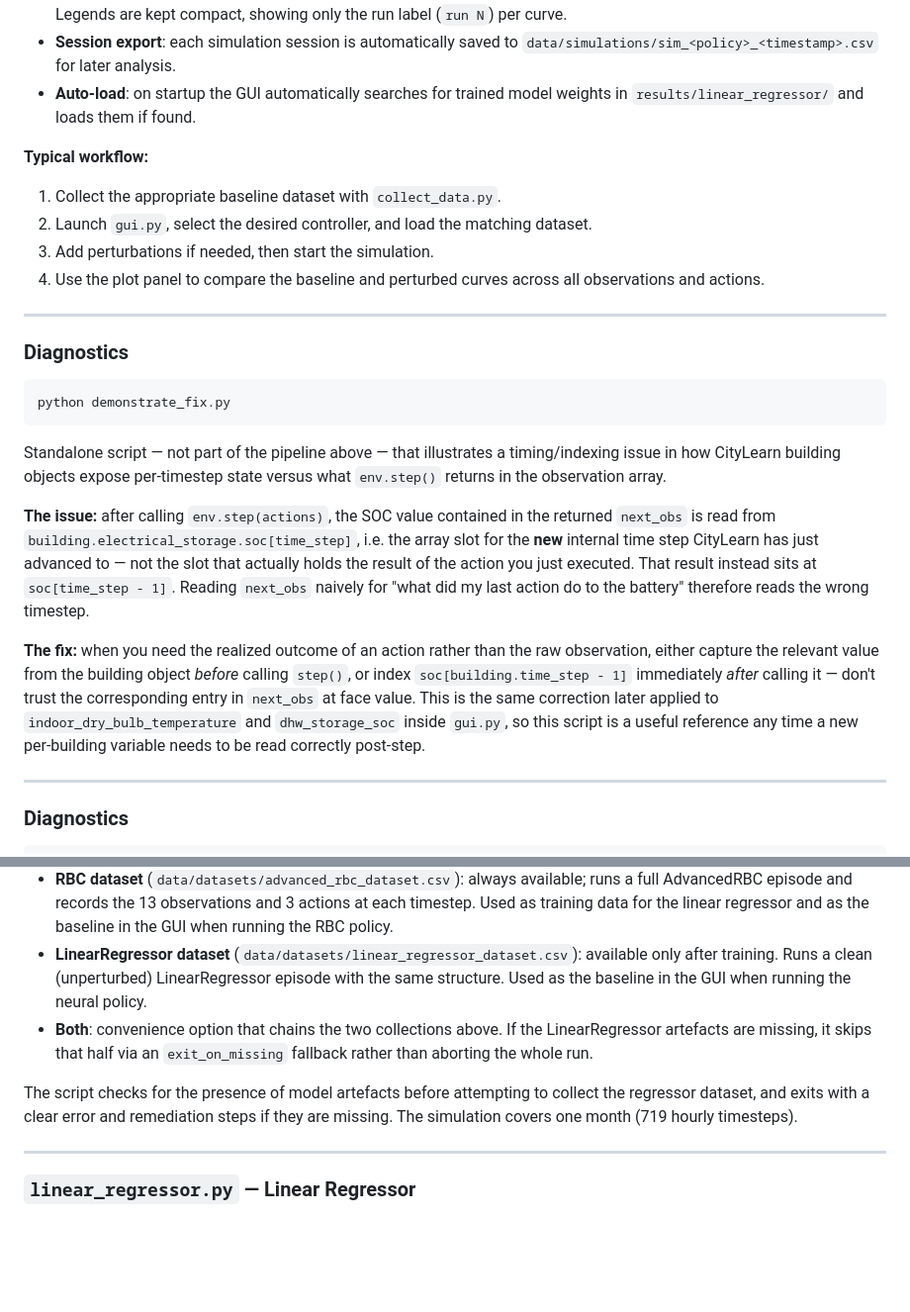
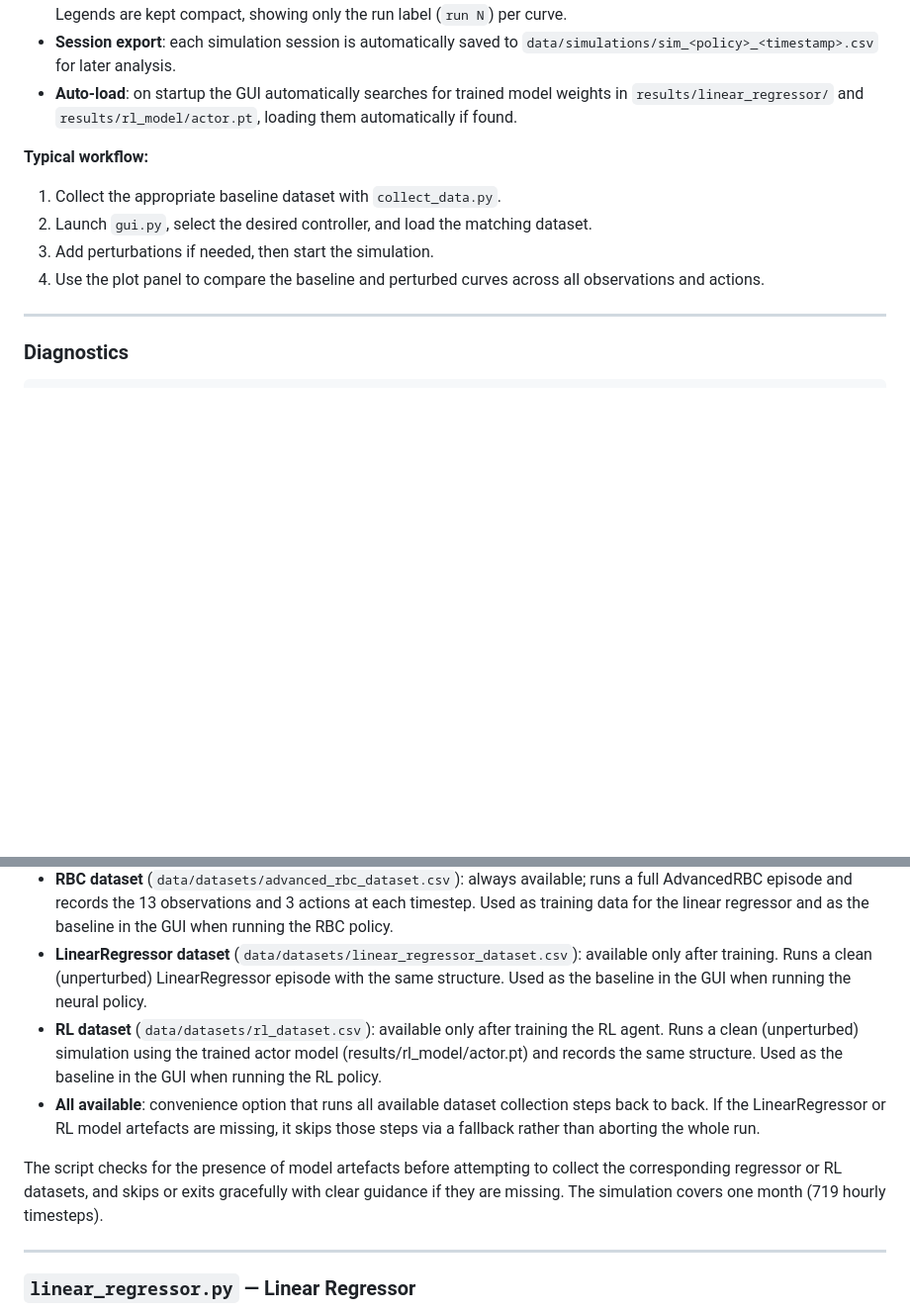
Before and after one commit to RiccardoBuzzoni/CityLearnThesis, a Markdown page: README.md, 2 parts joined by grey strips. Shown at 99% size. GitHub-like rendering; blank space fills up the shorter version.

````diff
--- a/README.md
+++ b/README.md
@@ -121,7 +125,7 @@ Launches an interactive Tkinter GUI for running and comparing simulations in rea
 - **Auto-load**: on startup the GUI automatically searches for trained model weights in `results/linear_regressor/` and loads them if found.
 - **Live plot**: toggle live plotting to see the baseline vs. perturbed curves update in real time as the simulation progresses. Legends are kept compact, showing only the run label (`run N`) per curve.
 - **Session export**: each simulation session is automatically saved to `data/simulations/sim_<policy>_<timestamp>.csv` for later analysis.
-- **Auto-load**: on startup the GUI automatically searches for trained model weights in `results/linear_regressor/` and loads them if found.
+- **Auto-load**: on startup the GUI automatically searches for trained model weights in `results/linear_regressor/` and `results/rl_model/actor.pt`, loading them automatically if found.
 
 **Typical workflow:**
 
@@ -129,33 +133,6 @@ Launches an interactive Tkinter GUI for running and comparing simulations in rea
 2. Launch `gui.py`, select the desired controller, and load the matching dataset.
 3. Add perturbations if needed, then start the simulation.
 4. Use the plot panel to compare the baseline and perturbed curves across all observations and actions.
-
----
-
-### Diagnostics
-
-```console
-python demonstrate_fix.py
-```
-
-Standalone script — not part of the pipeline above — that illustrates a timing/indexing
-issue in how CityLearn building objects expose per-timestep state versus what
-`env.step()` returns in the observation array.
-
-**The issue:** after calling `env.step(actions)`, the SOC value contained in the
-returned `next_obs` is read from `building.electrical_storage.soc[time_step]`, i.e.
-the array slot for the **new** internal time step CityLearn has just advanced to —
-not the slot that actually holds the result of the action you just executed. That
-result instead sits at `soc[time_step - 1]`. Reading `next_obs` naively for "what did
-my last action do to the battery" therefore reads the wrong timestep.
-
-**The fix:** when you need the realized outcome of an action rather than the raw
-observation, either capture the relevant value from the building object *before*
-calling `step()`, or index `soc[building.time_step - 1]` immediately *after* calling
-it — don't trust the corresponding entry in `next_obs` at face value. This is the
-same correction later applied to `indoor_dry_bulb_temperature` and `dhw_storage_soc`
-inside `gui.py`, so this script is a useful reference any time a new per-building
-variable needs to be read correctly post-step.
 
 ---
 
@@ -207,9 +184,10 @@ Interactive script that presents a terminal menu for collecting simulation datas
 - **Both**: convenience option that chains the two collections above. If the LinearRegressor artefacts are missing, it skips that half via an `exit_on_missing` fallback rather than aborting the whole run.
 - **RBC dataset** (`data/datasets/advanced_rbc_dataset.csv`): always available; runs a full AdvancedRBC episode and records the 13 observations and 3 actions at each timestep. Used as training data for the linear regressor and as the baseline in the GUI when running the RBC policy.
 - **LinearRegressor dataset** (`data/datasets/linear_regressor_dataset.csv`): available only after training. Runs a clean (unperturbed) LinearRegressor episode with the same structure. Used as the baseline in the GUI when running the neural policy.
-- **Both**: convenience option that chains the two collections above. If the LinearRegressor artefacts are missing, it skips that half via an `exit_on_missing` fallback rather than aborting the whole run.
+- **RL dataset** (`data/datasets/rl_dataset.csv`): available only after training the RL agent. Runs a clean (unperturbed) simulation using the trained actor model (results/rl_model/actor.pt) and records the same structure. Used as the baseline in the GUI when running the RL policy.
+- **All available**: convenience option that runs all available dataset collection steps back to back. If the LinearRegressor or RL model artefacts are missing, it skips those steps via a fallback rather than aborting the whole run.
 
-The script checks for the presence of model artefacts before attempting to collect the regressor dataset, and exits with a clear error and remediation steps if they are missing. The simulation covers one month (719 hourly timesteps).
+The script checks for the presence of model artefacts before attempting to collect the corresponding regressor or RL datasets, and skips or exits gracefully with clear guidance if they are missing. The simulation covers one month (719 hourly timesteps).
 
 ---
 
````
Also changed, not shown: other parts of README.md (+20 -13 lines), material/gui_screenshot.png (added), 5 other files.
